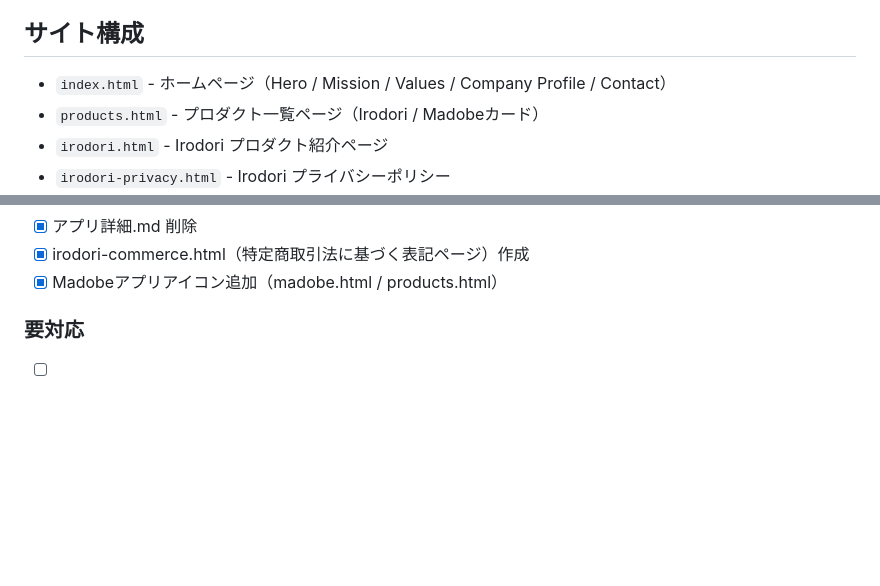
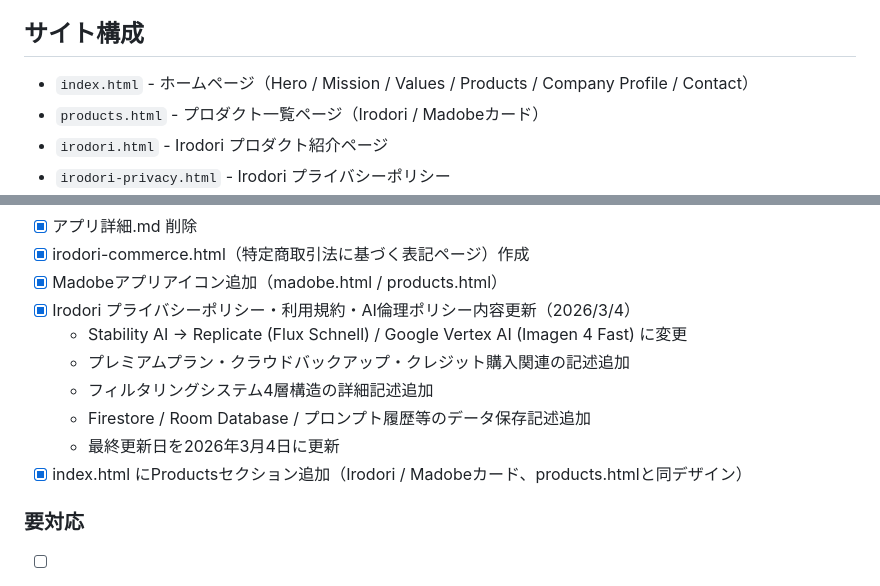
Before and after one commit to nekopath-dev/fuwalief-hp, a Markdown page: CLAUDE.md, 2 parts joined by grey strips. GitHub-like rendering; blank space fills up the shorter version.

Commit message:
claude.mdの更新

```diff
--- a/CLAUDE.md
+++ b/CLAUDE.md
@@ -10,7 +10,7 @@ Fuwalief（法人登記準備中）のコーポレートサイト。GitHub Pages
 - お問い合わせフォーム: Google Apps Script → contact@fuwalief.com
 
 ## サイト構成
-- `index.html` - ホームページ（Hero / Mission / Values / Company Profile / Contact）
+- `index.html` - ホームページ（Hero / Mission / Values / Products / Company Profile / Contact）
 - `products.html` - プロダクト一覧ページ（Irodori / Madobeカード）
 - `irodori.html` - Irodori プロダクト紹介ページ
 - `irodori-privacy.html` - Irodori プライバシーポリシー
@@ -85,6 +85,13 @@ Fuwalief（法人登記準備中）のコーポレートサイト。GitHub Pages
 - [x] アプリ詳細.md 削除
 - [x] irodori-commerce.html（特定商取引法に基づく表記ページ）作成
 - [x] Madobeアプリアイコン追加（madobe.html / products.html）
+- [x] Irodori プライバシーポリシー・利用規約・AI倫理ポリシー内容更新（2026/3/4）
+  - Stability AI → Replicate (Flux Schnell) / Google Vertex AI (Imagen 4 Fast) に変更
+  - プレミアムプラン・クラウドバックアップ・クレジット購入関連の記述追加
+  - フィルタリングシステム4層構造の詳細記述追加
+  - Firestore / Room Database / プロンプト履歴等のデータ保存記述追加
+  - 最終更新日を2026年3月4日に更新
+- [x] index.html にProductsセクション追加（Irodori / Madobeカード、products.htmlと同デザイン）
 
 ### 要対応
 - [ ] OGPメタタグの追加（OGP画像の用意後）
```
